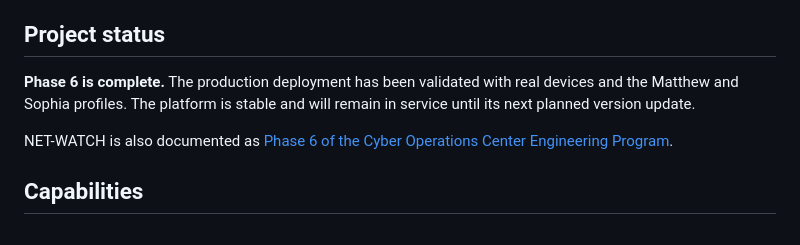
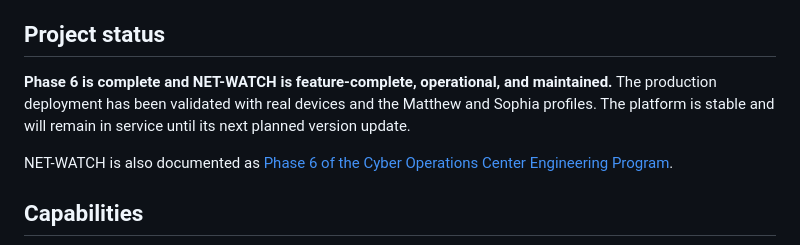
Before and after one commit to scott-renny/netwatch, a Markdown page: README.md, the part around the change. Rendered like a GitHub page.

Commit message:
Clarify NET-WATCH lifecycle

```diff
--- a/README.md
+++ b/README.md
@@ -12,7 +12,7 @@ NET-WATCH began as a family screen-time project and evolved into an integrated n
 
 ## Project status
 
-**Phase 6 is complete.** The production deployment has been validated with real devices and the Matthew and Sophia profiles. The platform is stable and will remain in service until its next planned version update.
+**Phase 6 is complete and NET-WATCH is feature-complete, operational, and maintained.** The production deployment has been validated with real devices and the Matthew and Sophia profiles. The platform is stable and will remain in service until its next planned version update.
 
 NET-WATCH is also documented as [Phase 6 of the Cyber Operations Center Engineering Program](https://github.com/scott-renny/cyber-operations-center-engineering-program/tree/main/phases/phase-06-netwatch).
 
```
